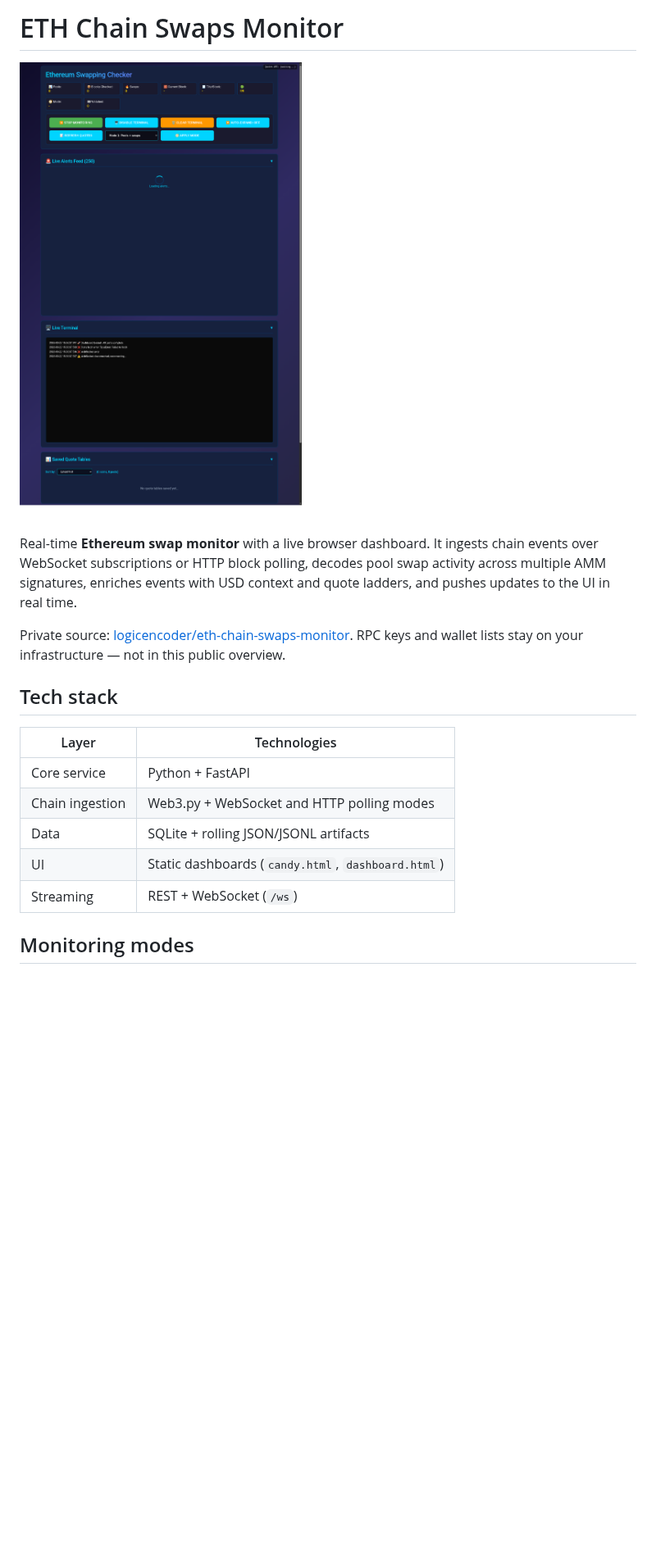
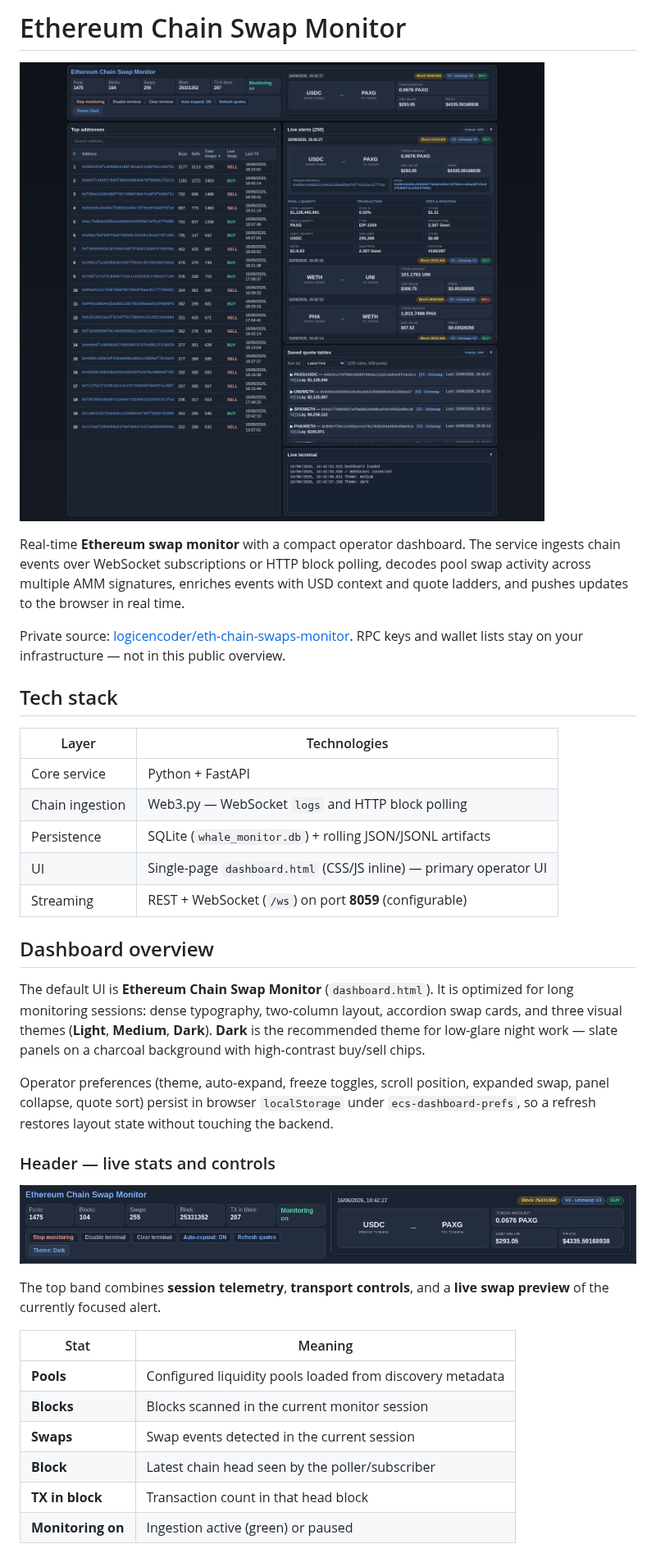
Before and after one commit to logicencoder/eth-chain-swaps-monitor-overview, a Markdown page: README.md, the part around one of its changes. Shown at 82% size. Rendered like a GitHub page; pictures changed too: assets/dashboard-dark-full.png (added), assets/dashboard-dark-header.png (added); blank space fills up the shorter version.

```diff
--- a/README.md
+++ b/README.md
@@ -1,8 +1,8 @@
-# ETH Chain Swaps Monitor
+# Ethereum Chain Swap Monitor
 
-![ETH Chain Swaps Monitor UI](assets/eth-chain-swaps-monitor-overview.png)
+![Ethereum Chain Swap Monitor — dark theme](assets/dashboard-dark-full.png)
 
-Real-time **Ethereum swap monitor** with a live browser dashboard. It ingests chain events over WebSocket subscriptions or HTTP block polling, decodes pool swap activity across multiple AMM signatures, enriches events with USD context and quote ladders, and pushes updates to the UI in real time.
+Real-time **Ethereum swap monitor** with a compact operator dashboard. The service ingests chain events over WebSocket subscriptions or HTTP block polling, decodes pool swap activity across multiple AMM signatures, enriches events with USD context and quote ladders, and pushes updates to the browser in real time.
 
 Private source: [logicencoder/eth-chain-swaps-monitor](https://github.com/logicencoder/eth-chain-swaps-monitor). RPC keys and wallet lists stay on your infrastructure — not in this public overview.
 
@@ -11,9 +11,29 @@ Private source: [logicencoder/eth-chain-swaps-monitor](https://github.com/logice
 | Layer | Technologies |
 |-------|--------------|
 | Core service | Python + FastAPI |
-| Chain ingestion | Web3.py + WebSocket and HTTP polling modes |
-| Data | SQLite + rolling JSON/JSONL artifacts |
-| UI | Static dashboards (`candy.html`, `dashboard.html`) |
-| Streaming | REST + WebSocket (`/ws`) |
+| Chain ingestion | Web3.py — WebSocket `logs` and HTTP block polling |
+| Persistence | SQLite (`whale_monitor.db`) + rolling JSON/JSONL artifacts |
+| UI | Single-page `dashboard.html` (CSS/JS inline) — primary operator UI |
+| Streaming | REST + WebSocket (`/ws`) on port **8059** (configurable) |
 
-## Monitoring modes
+## Dashboard overview
+
+The default UI is **Ethereum Chain Swap Monitor** (`dashboard.html`). It is optimized for long monitoring sessions: dense typography, two-column layout, accordion swap cards, and three visual themes (**Light**, **Medium**, **Dark**). **Dark** is the recommended theme for low-glare night work — slate panels on a charcoal background with high-contrast buy/sell chips.
+
+Operator preferences (theme, auto-expand, freeze toggles, scroll position, expanded swap, panel collapse, quote sort) persist in browser `localStorage` under `ecs-dashboard-prefs`, so a refresh restores layout state without touching the backend.
+
+### Header — live stats and controls
+
+![Header stats and toolbar — dark theme](assets/dashboard-dark-header.png)
+
+The top band combines **session telemetry**, **transport controls**, and a **live swap preview** of the currently focused alert.
+
+| Stat | Meaning |
+|------|---------|
+| **Pools** | Configured liquidity pools loaded from discovery metadata |
+| **Blocks** | Blocks scanned in the current monitor session |
+| **Swaps** | Swap events detected in the current session |
+| **Block** | Latest chain head seen by the poller/subscriber |
+| **TX in block** | Transaction count in that head block |
+| **Monitoring on** | Ingestion active (green) or paused |
+
```
Also changed, not shown: other parts of README.md (+71 -25 lines), REPOS.md (+1 -1 lines), assets/dashboard-dark-addresses.png (added), assets/dashboard-dark-alert-expanded.png (added), assets/dashboard-dark-alerts.png (added), assets/dashboard-dark-quotes-terminal.png (added).
